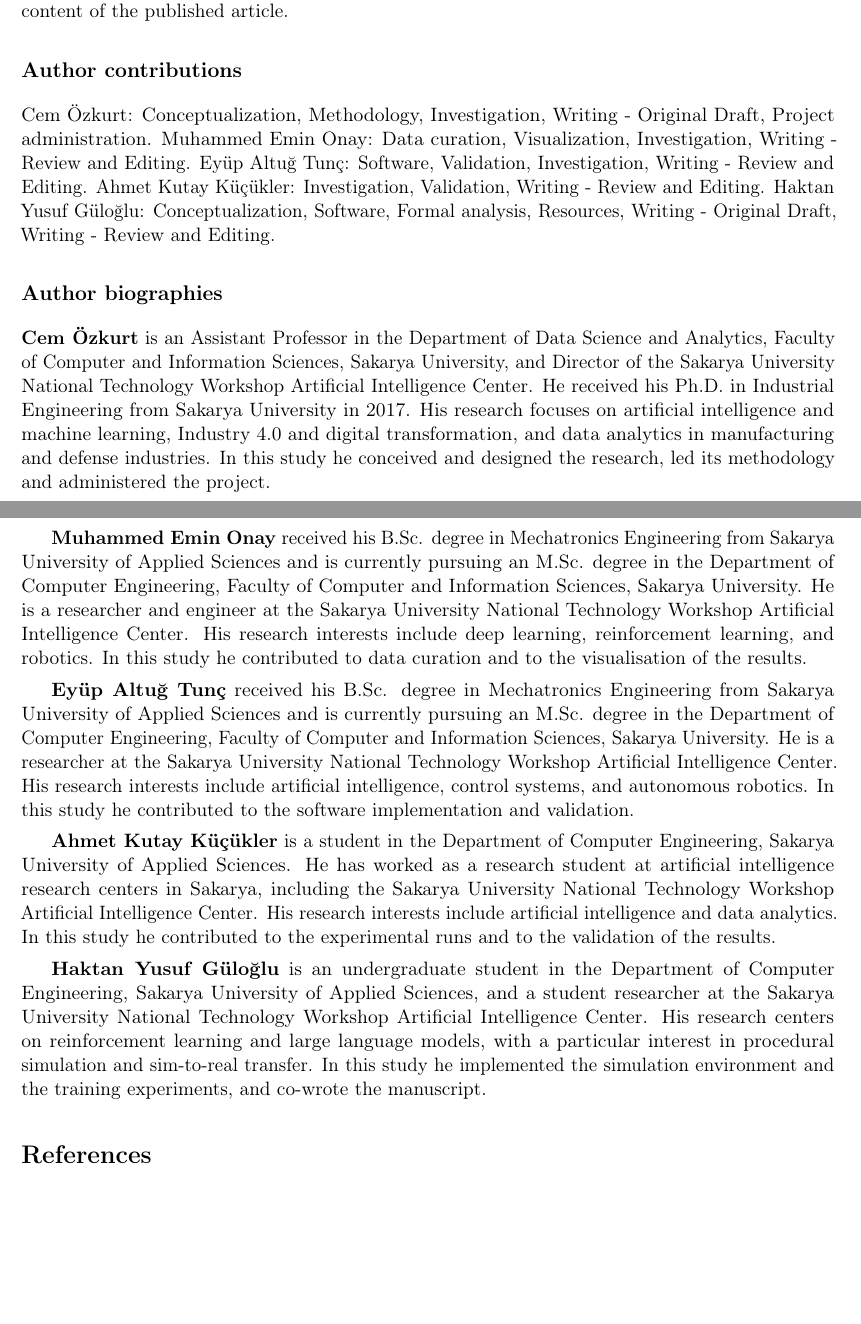
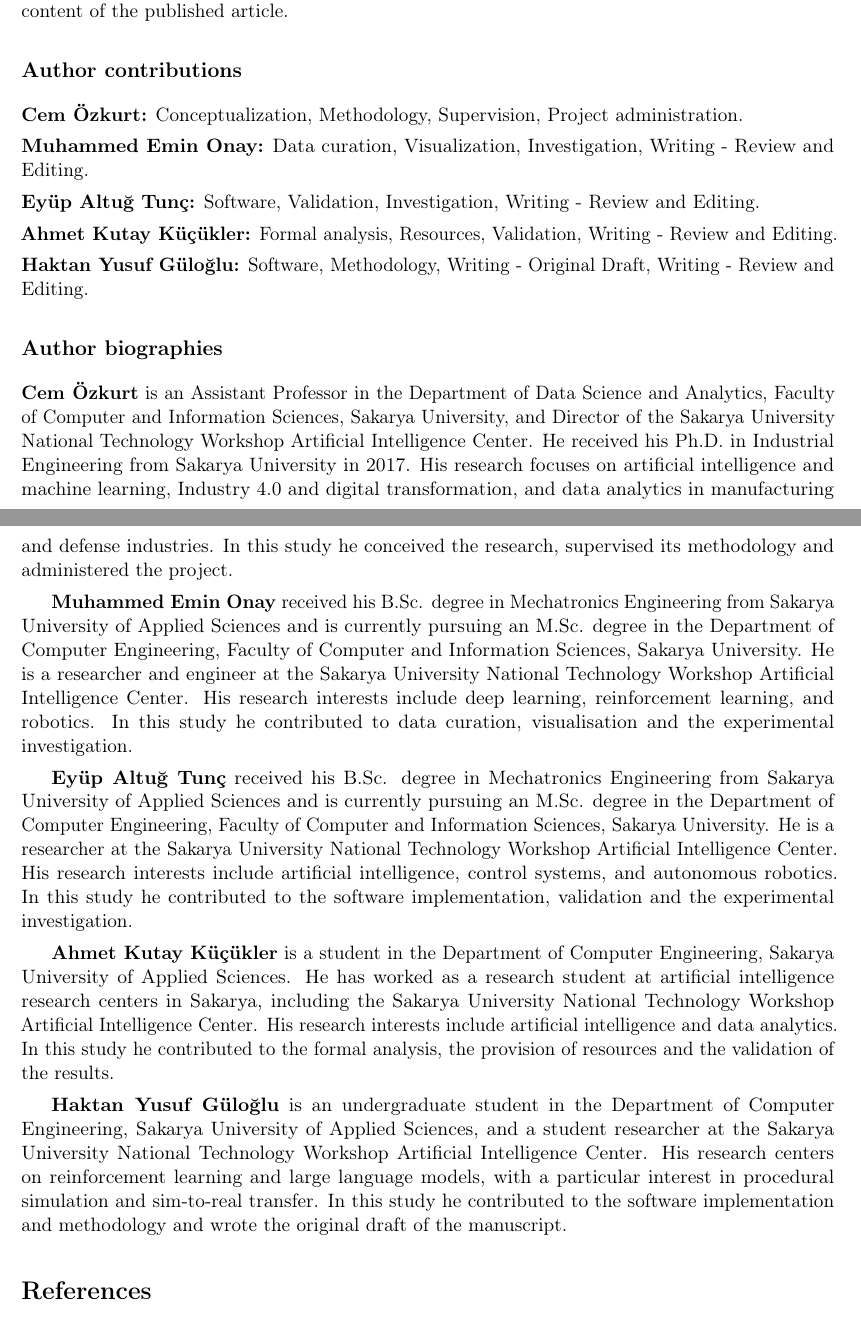
Before and after one commit to GulogluHaktan/LunarRocket, a LaTeX paper (experiments/terrain_transition/paper/paper_sn/main.tex, which reads experiments/terrain_transition/paper/paper_sn/sections/10_author_contributions.tex, experiments/terrain_transition/paper/paper_sn/sections/17_author_biographies.tex): two parts of pages 23 and 24 of 26, joined at a grey line, cut so that both start at the same text, the shorter picture padded with empty space. Compiled offline with pdfLaTeX.

Commit message:
Balance CRediT roles across authors (one author per line); fix scorsoglio year and add access date
Co-Authored-By: Claude Sonnet 5.5 <noreply@anthropic.com>

```diff
--- a/experiments/terrain_transition/paper/paper_sn/sections/10_author_contributions.tex
+++ b/experiments/terrain_transition/paper/paper_sn/sections/10_author_contributions.tex
@@ -1 +1,9 @@
-Cem \"Ozkurt: Conceptualization, Methodology, Investigation, Writing - Original Draft, Project administration. Muhammed Emin Onay: Data curation, Visualization, Investigation, Writing - Review and Editing. Ey\"up Altu\u{g} Tun\c{c}: Software, Validation, Investigation, Writing - Review and Editing. Ahmet Kutay K\"u\c{c}\"ukler: Investigation, Validation, Writing - Review and Editing. Haktan Yusuf G\"ulo\u{g}lu: Conceptualization, Software, Formal analysis, Resources, Writing - Original Draft, Writing - Review and Editing.
+\noindent\textbf{Cem \"Ozkurt:} Conceptualization, Methodology, Supervision, Project administration.
+
+\noindent\textbf{Muhammed Emin Onay:} Data curation, Visualization, Investigation, Writing - Review and Editing.
+
+\noindent\textbf{Ey\"up Altu\u{g} Tun\c{c}:} Software, Validation, Investigation, Writing - Review and Editing.
+
+\noindent\textbf{Ahmet Kutay K\"u\c{c}\"ukler:} Formal analysis, Resources, Validation, Writing - Review and Editing.
+
+\noindent\textbf{Haktan Yusuf G\"ulo\u{g}lu:} Software, Methodology, Writing - Original Draft, Writing - Review and Editing.
--- a/experiments/terrain_transition/paper/paper_sn/sections/17_author_biographies.tex
+++ b/experiments/terrain_transition/paper/paper_sn/sections/17_author_biographies.tex
@@ -1,9 +1,9 @@
-\textbf{Cem \"Ozkurt} is an Assistant Professor in the Department of Data Science and Analytics, Faculty of Computer and Information Sciences, Sakarya University, and Director of the Sakarya University National Technology Workshop Artificial Intelligence Center. He received his Ph.D. in Industrial Engineering from Sakarya University in 2017. His research focuses on artificial intelligence and machine learning, Industry 4.0 and digital transformation, and data analytics in manufacturing and defense industries. In this study he conceived and designed the research, led its methodology and administered the project.
+\textbf{Cem \"Ozkurt} is an Assistant Professor in the Department of Data Science and Analytics, Faculty of Computer and Information Sciences, Sakarya University, and Director of the Sakarya University National Technology Workshop Artificial Intelligence Center. He received his Ph.D. in Industrial Engineering from Sakarya University in 2017. His research focuses on artificial intelligence and machine learning, Industry 4.0 and digital transformation, and data analytics in manufacturing and defense industries. In this study he conceived the research, supervised its methodology and administered the project.
 
-\textbf{Muhammed Emin Onay} received his B.Sc. degree in Mechatronics Engineering from Sakarya University of Applied Sciences and is currently pursuing an M.Sc. degree in the Department of Computer Engineering, Faculty of Computer and Information Sciences, Sakarya University. He is a researcher and engineer at the Sakarya University National Technology Workshop Artificial Intelligence Center. His research interests include deep learning, reinforcement learning, and robotics. In this study he contributed to data curation and to the visualisation of the results.
+\textbf{Muhammed Emin Onay} received his B.Sc. degree in Mechatronics Engineering from Sakarya University of Applied Sciences and is currently pursuing an M.Sc. degree in the Department of Computer Engineering, Faculty of Computer and Information Sciences, Sakarya University. He is a researcher and engineer at the Sakarya University National Technology Workshop Artificial Intelligence Center. His research interests include deep learning, reinforcement learning, and robotics. In this study he contributed to data curation, visualisation and the experimental investigation.
 
-\textbf{Ey\"up Altu\u{g} Tun\c{c}} received his B.Sc. degree in Mechatronics Engineering from Sakarya University of Applied Sciences and is currently pursuing an M.Sc. degree in the Department of Computer Engineering, Faculty of Computer and Information Sciences, Sakarya University. He is a researcher at the Sakarya University National Technology Workshop Artificial Intelligence Center. His research interests include artificial intelligence, control systems, and autonomous robotics. In this study he contributed to the software implementation and validation.
+\textbf{Ey\"up Altu\u{g} Tun\c{c}} received his B.Sc. degree in Mechatronics Engineering from Sakarya University of Applied Sciences and is currently pursuing an M.Sc. degree in the Department of Computer Engineering, Faculty of Computer and Information Sciences, Sakarya University. He is a researcher at the Sakarya University National Technology Workshop Artificial Intelligence Center. His research interests include artificial intelligence, control systems, and autonomous robotics. In this study he contributed to the software implementation, validation and the experimental investigation.
 
-\textbf{Ahmet Kutay K\"u\c{c}\"ukler} is a student in the Department of Computer Engineering, Sakarya University of Applied Sciences. He has worked as a research student at artificial intelligence research centers in Sakarya, including the Sakarya University National Technology Workshop Artificial Intelligence Center. His research interests include artificial intelligence and data analytics. In this study he contributed to the experimental runs and to the validation of the results.
+\textbf{Ahmet Kutay K\"u\c{c}\"ukler} is a student in the Department of Computer Engineering, Sakarya University of Applied Sciences. He has worked as a research student at artificial intelligence research centers in Sakarya, including the Sakarya University National Technology Workshop Artificial Intelligence Center. His research interests include artificial intelligence and data analytics. In this study he contributed to the formal analysis, the provision of resources and the validation of the results.
 
-\textbf{Haktan Yusuf G\"ulo\u{g}lu} is an undergraduate student in the Department of Computer Engineering, Sakarya University of Applied Sciences, and a student researcher at the Sakarya University National Technology Workshop Artificial Intelligence Center. His research centers on reinforcement learning and large language models, with a particular interest in procedural simulation and sim-to-real transfer. In this study he implemented the simulation environment and the training experiments, and co-wrote the manuscript.
+\textbf{Haktan Yusuf G\"ulo\u{g}lu} is an undergraduate student in the Department of Computer Engineering, Sakarya University of Applied Sciences, and a student researcher at the Sakarya University National Technology Workshop Artificial Intelligence Center. His research centers on reinforcement learning and large language models, with a particular interest in procedural simulation and sim-to-real transfer. In this study he contributed to the software implementation and methodology and wrote the original draft of the manuscript.
```
Also changed, not shown: experiments/terrain_transition/paper/paper_sn/refs.bib (+2 -2 lines), experiments/terrain_transition/paper/sections_en/10_author_contributions.txt (+9 -1 lines), experiments/terrain_transition/paper/paper_sn/main.pdf, 1 other file.
